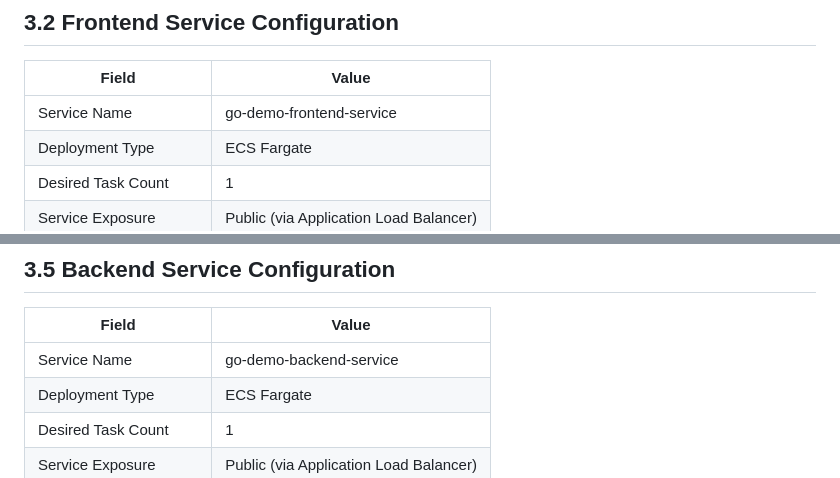
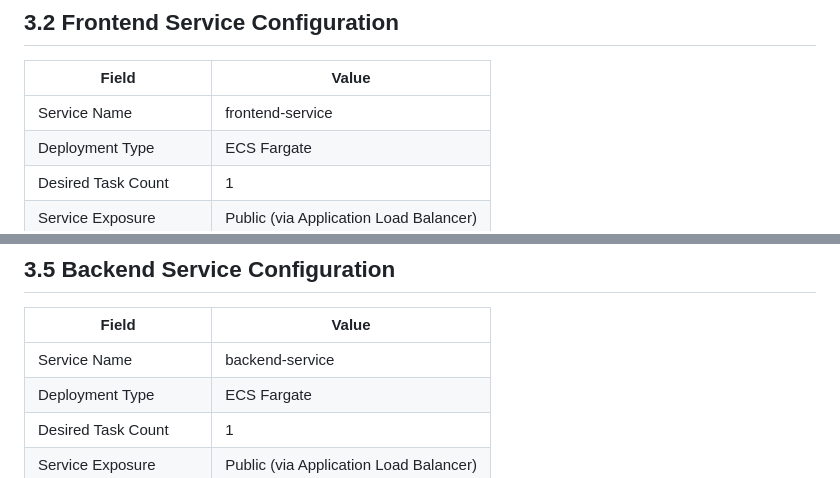
Before and after one commit to vaishvikpatel79/Go_Demo, a Markdown page: Infrastructure_Requirements.md, 2 parts joined by grey strips. Rendered like a GitHub page.

Commit message:
Rename frontend and backend service names

```diff
--- a/Infrastructure_Requirements.md
+++ b/Infrastructure_Requirements.md
@@ -81,7 +81,7 @@
 
 | Field | Value |
 |---|---|
-| Service Name | go-demo-frontend-service |
+| Service Name | frontend-service |
 | Deployment Type | ECS Fargate |
 | Desired Task Count | 1 |
 | Service Exposure | Public (via Application Load Balancer) |
@@ -115,7 +115,7 @@
 
 | Field | Value |
 |---|---|
-| Service Name | go-demo-backend-service |
+| Service Name | backend-service |
 | Deployment Type | ECS Fargate |
 | Desired Task Count | 1 |
 | Service Exposure | Public (via Application Load Balancer) |
```
